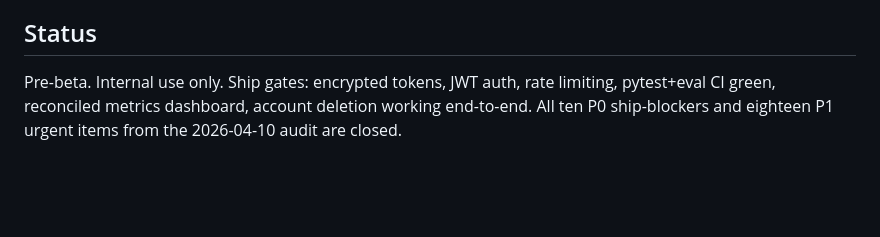
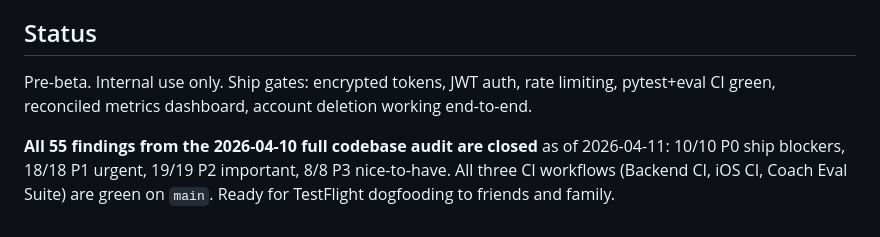
Before and after one commit to howard768/ai-health-coach, a Markdown page: README.md, the part around the change. Rendered like a GitHub page; blank space fills up the shorter version.

Commit message:
README: update ship status — all 55 audit findings closed
Bump the Status section to reflect completion of P2 (19) and P3 (8)
alongside the previously-closed P0 (10) and P1 (18) batches. All three
CI workflows (Backend CI, iOS CI, Coach Eval Suite) green on main.

Co-Authored-By: Claude Opus 4.6 (1M context) <noreply@anthropic.com>

```diff
--- a/README.md
+++ b/README.md
@@ -94,4 +94,6 @@ Six categories (morning brief, coaching nudge, bedtime coaching, streak saver, w
 
 ## Status
 
-Pre-beta. Internal use only. Ship gates: encrypted tokens, JWT auth, rate limiting, pytest+eval CI green, reconciled metrics dashboard, account deletion working end-to-end. All ten P0 ship-blockers and eighteen P1 urgent items from the 2026-04-10 audit are closed.
+Pre-beta. Internal use only. Ship gates: encrypted tokens, JWT auth, rate limiting, pytest+eval CI green, reconciled metrics dashboard, account deletion working end-to-end.
+
+**All 55 findings from the 2026-04-10 full codebase audit are closed** as of 2026-04-11: 10/10 P0 ship blockers, 18/18 P1 urgent, 19/19 P2 important, 8/8 P3 nice-to-have. All three CI workflows (Backend CI, iOS CI, Coach Eval Suite) are green on `main`. Ready for TestFlight dogfooding to friends and family.
```
